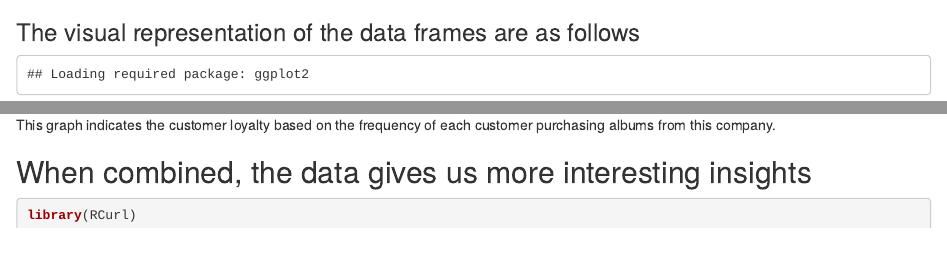
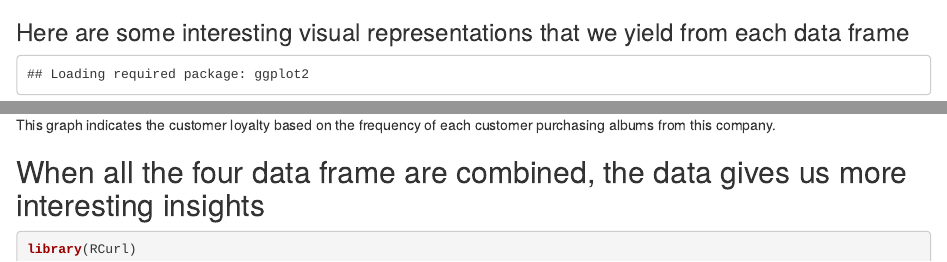
Before and after one commit to syairahusna/DV_RProject1, an R Markdown document (00 Doc/DV_RProject1_explained.Rmd): the page in a window 1100 px wide, from 1130 px down, and a second part further down, joined at a grey line. Rendered offline with R 4.5, knitr and Pandoc, with nearby package versions; some code elsewhere in the file could not run offline.

Commit message:
no message

````diff
--- a/00 Doc/DV_RProject1_explained.Rmd
+++ b/00 Doc/DV_RProject1_explained.Rmd
@@ -35,13 +35,14 @@ head(orders_df)
 
 ```
 
-### The visual representation of the data frames are as follows
+### Here are some interesting visual representations that we yield from each data frame
 ```{r, echo = FALSE}
 
 require(ggplot2)
 #customer_df  - state-city relationship - Fairfield exists in IA and NJ
 ggplot(customer_df, aes(x = CUSTOMER_STATE, y = CUSTOMER_CITY)) + geom_point()
 ```
+
 The existence of Fairfield in IA and NJ exemplifies the possibility that city and state has many-to-many relationship.
 
 
@@ -65,10 +68,14 @@ This histograms indicates the popularity of each item sold with the quantity sho
 #no need aes(color=CUSTOMER_ID ) because each customer_id is unique, non-continuous
 ggplot(orders_df, aes(x = CUSTOMER_ID, y = ORDER_ID)) + geom_point() + facet_wrap(~CUSTOMER_ID)
 ```
+
 This graph indicates the customer loyalty based on the frequency of each customer purchasing albums from this company.
 
-## When combined, the data gives us more interesting insights
-```{r}
+
+
+## When all the four data frame are combined, the data gives us more interesting insights
+
+```{r, warning=FALSE}
 library(RCurl)
 # Create a data frame for the entire data set.
 combine_df <- data.frame(eval(parse(text=substring(getURL(URLencode('http://129.152.144.84:5001/rest/native/?query="select * from orders o join customers c on o.customer_id = c.customer_id join order_details d on o.order_id = d.order_id join items i on d.item_id = i.item_id"'), httpheader=c(DB='jdbc:oracle:thin:@129.152.144.84:1521/PDB1.usuniversi01134.oraclecloud.internal', USER='DV_ORDERS', PASS='orcl', MODE='native_mode', MODEL='model', returnFor = 'R', returnDimensions = 'False'), verbose = TRUE), 1, 2^31-1))))
````
Also changed, not shown: 00 Doc/DV_RProject1_explained.html, 00 Doc/DV_RProject1_explained.Rmd (4 more changed lines).
